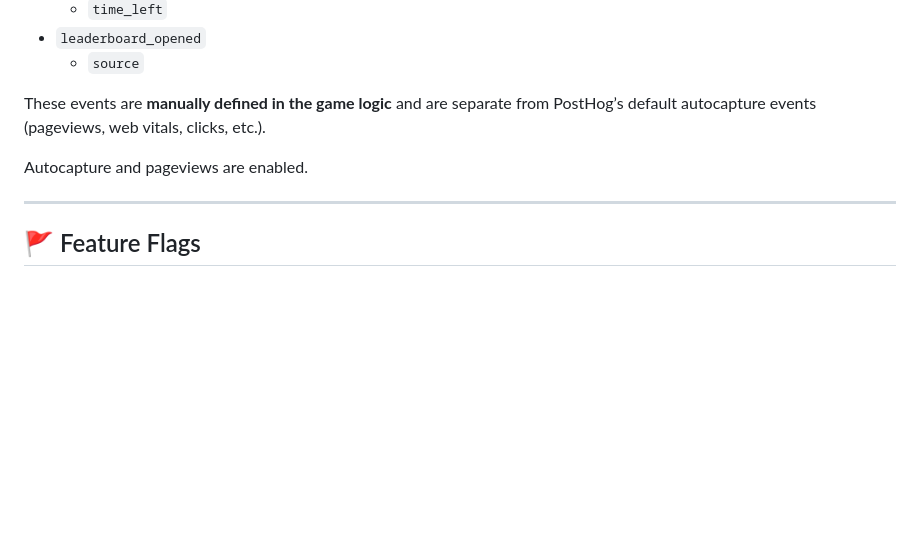
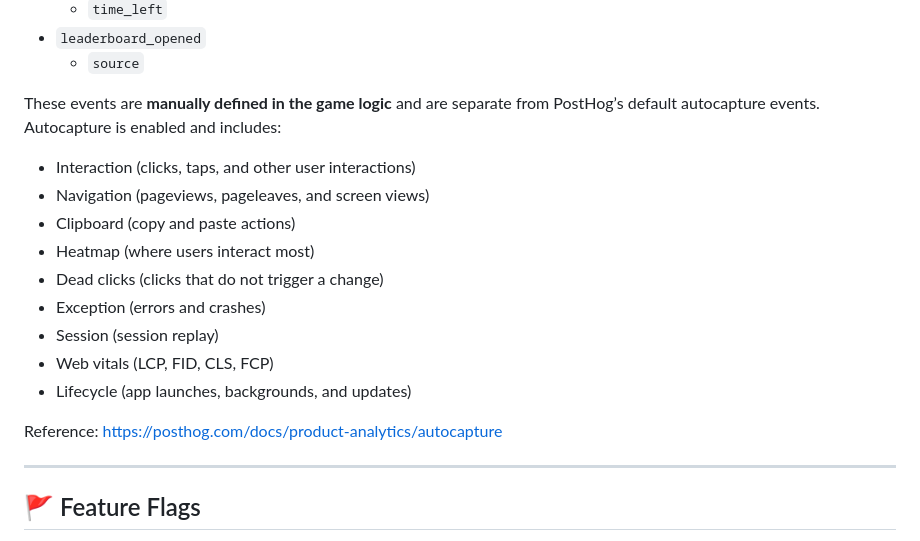
Before and after one commit to lovestulip/bird-watch-arcade, a Markdown page: README.md, the part around the change. Drawn GitHub-style; blank space fills up the shorter version.

```diff
--- a/README.md
+++ b/README.md
@@ -79,9 +79,18 @@ The game explicitly tracks the following events using `posthog.capture()`:
   - `source`
 
 These events are **manually defined in the game logic** and are separate from
-PostHog’s default autocapture events (pageviews, web vitals, clicks, etc.).
+PostHog’s default autocapture events. Autocapture is enabled and includes:
+- Interaction (clicks, taps, and other user interactions)
+- Navigation (pageviews, pageleaves, and screen views)
+- Clipboard (copy and paste actions)
+- Heatmap (where users interact most)
+- Dead clicks (clicks that do not trigger a change)
+- Exception (errors and crashes)
+- Session (session replay)
+- Web vitals (LCP, FID, CLS, FCP)
+- Lifecycle (app launches, backgrounds, and updates)
 
-Autocapture and pageviews are enabled.
+Reference: https://posthog.com/docs/product-analytics/autocapture
 
 ---
 
```
